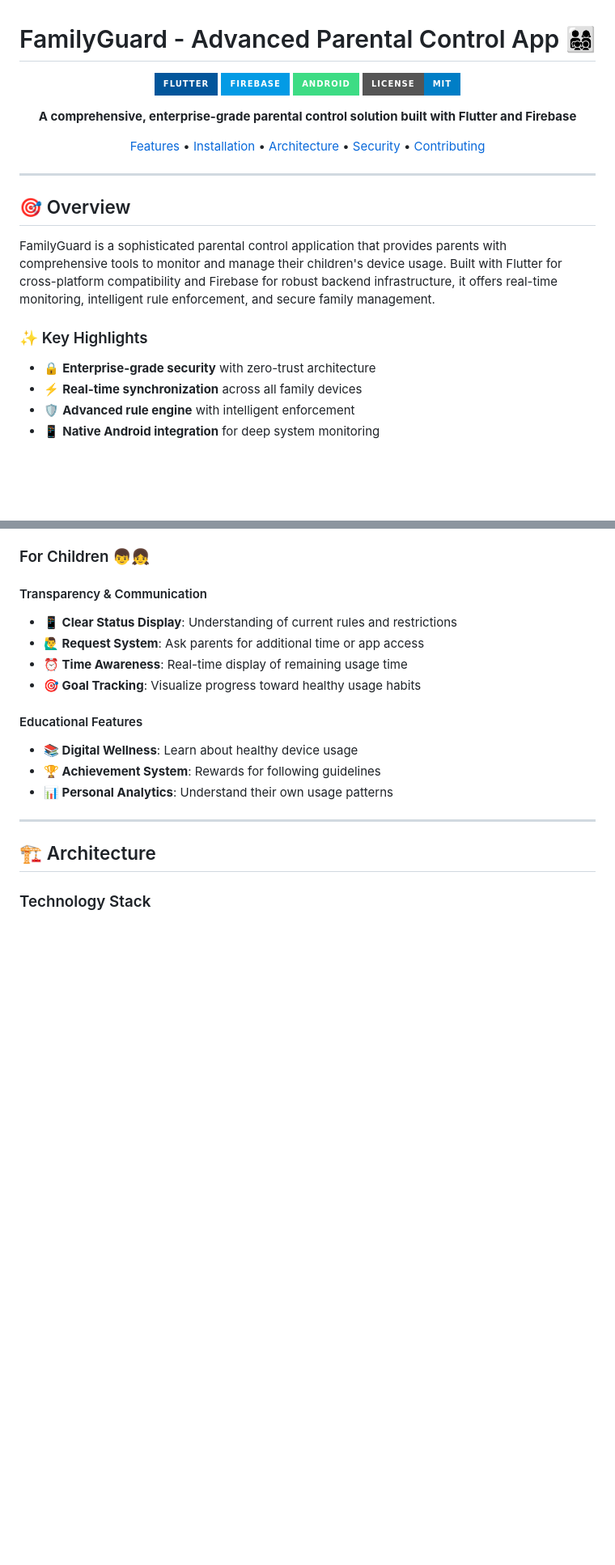
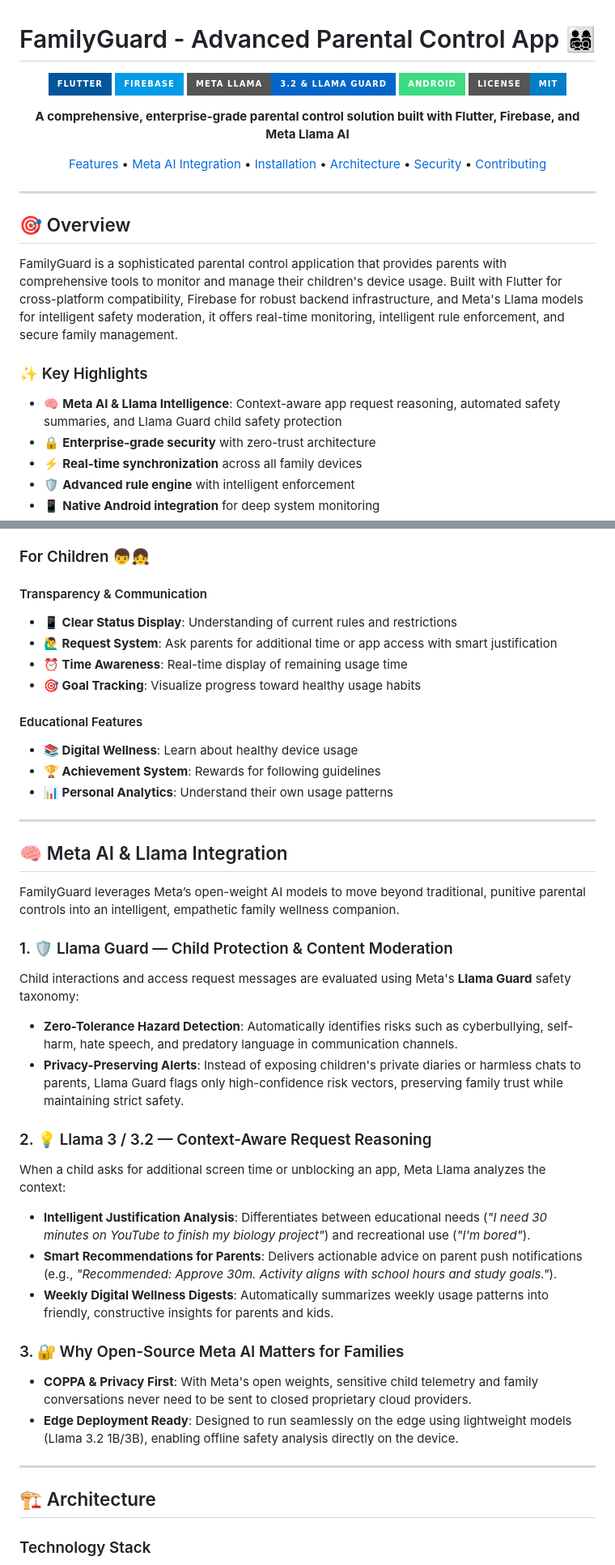
Before and after one commit to muktarbdulkader/FamilyGuard, a Markdown page: README.md, 2 parts joined by grey strips. Shown at 81% size. Rendered like a GitHub page; badges without logos; blank space fills up the shorter version.

Commit message:
docs: add Meta AI and Llama Guard integration architecture

```diff
--- a/README.md
+++ b/README.md
@@ -4,12 +4,13 @@
 
 ![Flutter](https://img.shields.io/badge/Flutter-02569B?style=for-the-badge&logo=flutter&logoColor=white)
 ![Firebase](https://img.shields.io/badge/Firebase-039BE5?style=for-the-badge&logo=Firebase&logoColor=white)
+![Meta Llama](https://img.shields.io/badge/Meta_Llama-3.2_%26_Llama_Guard-0466C8?style=for-the-badge&logo=meta&logoColor=white)
 ![Android](https://img.shields.io/badge/Android-3DDC84?style=for-the-badge&logo=android&logoColor=white)
 ![License](https://img.shields.io/badge/License-MIT-blue?style=for-the-badge)
 
-**A comprehensive, enterprise-grade parental control solution built with Flutter and Firebase**
+**A comprehensive, enterprise-grade parental control solution built with Flutter, Firebase, and Meta Llama AI**
 
-[Features](#features) • [Installation](#installation) • [Architecture](#architecture) • [Security](#security) • [Contributing](#contributing)
+[Features](#features) • [Meta AI Integration](#-meta-ai--llama-integration) • [Installation](#installation) • [Architecture](#architecture) • [Security](#security) • [Contributing](#contributing)
 
 </div>
 
@@ -17,9 +18,10 @@
 
 ## 🎯 Overview
 
-FamilyGuard is a sophisticated parental control application that provides parents with comprehensive tools to monitor and manage their children's device usage. Built with Flutter for cross-platform compatibility and Firebase for robust backend infrastructure, it offers real-time monitoring, intelligent rule enforcement, and secure family management.
+FamilyGuard is a sophisticated parental control application that provides parents with comprehensive tools to monitor and manage their children's device usage. Built with Flutter for cross-platform compatibility, Firebase for robust backend infrastructure, and Meta's Llama models for intelligent safety moderation, it offers real-time monitoring, intelligent rule enforcement, and secure family management.
 
 ### ✨ Key Highlights
+- 🧠 **Meta AI & Llama Intelligence**: Context-aware app request reasoning, automated safety summaries, and Llama Guard child safety protection
 - 🔒 **Enterprise-grade security** with zero-trust architecture
 - ⚡ **Real-time synchronization** across all family devices
 - 🛡️ **Advanced rule engine** with intelligent enforcement
@@ -58,7 +61,7 @@ FamilyGuard is a sophisticated parental control application that provides parent
 
 #### Transparency & Communication
 - **📱 Clear Status Display**: Understanding of current rules and restrictions
-- **🙋‍♂️ Request System**: Ask parents for additional time or app access
+- **🙋‍♂️ Request System**: Ask parents for additional time or app access with smart justification
 - **⏰ Time Awareness**: Real-time display of remaining usage time
 - **🎯 Goal Tracking**: Visualize progress toward healthy usage habits
 
@@ -66,6 +69,27 @@ FamilyGuard is a sophisticated parental control application that provides parent
 - **📚 Digital Wellness**: Learn about healthy device usage
 - **🏆 Achievement System**: Rewards for following guidelines
 - **📊 Personal Analytics**: Understand their own usage patterns
+
+---
+
+## 🧠 Meta AI & Llama Integration
+
+FamilyGuard leverages Meta’s open-weight AI models to move beyond traditional, punitive parental controls into an intelligent, empathetic family wellness companion.
+
+### 1. 🛡️ Llama Guard — Child Protection & Content Moderation
+Child interactions and access request messages are evaluated using Meta's **Llama Guard** safety taxonomy:
+- **Zero-Tolerance Hazard Detection**: Automatically identifies risks such as cyberbullying, self-harm, hate speech, and predatory language in communication channels.
+- **Privacy-Preserving Alerts**: Instead of exposing children's private diaries or harmless chats to parents, Llama Guard flags only high-confidence risk vectors, preserving family trust while maintaining strict safety.
+
+### 2. 💡 Llama 3 / 3.2 — Context-Aware Request Reasoning
+When a child asks for additional screen time or unblocking an app, Meta Llama analyzes the context:
+- **Intelligent Justification Analysis**: Differentiates between educational needs (*"I need 30 minutes on YouTube to finish my biology project"*) and recreational use (*"I'm bored"*).
+- **Smart Recommendations for Parents**: Delivers actionable advice on parent push notifications (e.g., *"Recommended: Approve 30m. Activity aligns with school hours and study goals."*).
+- **Weekly Digital Wellness Digests**: Automatically summarizes weekly usage patterns into friendly, constructive insights for parents and kids.
+
+### 3. 🔐 Why Open-Source Meta AI Matters for Families
+- **COPPA & Privacy First**: With Meta's open weights, sensitive child telemetry and family conversations never need to be sent to closed proprietary cloud providers.
+- **Edge Deployment Ready**: Designed to run seamlessly on the edge using lightweight models (Llama 3.2 1B/3B), enabling offline safety analysis directly on the device.
 
 ---
 
```
Also changed, not shown: other parts of README.md (+10 -5 lines).
